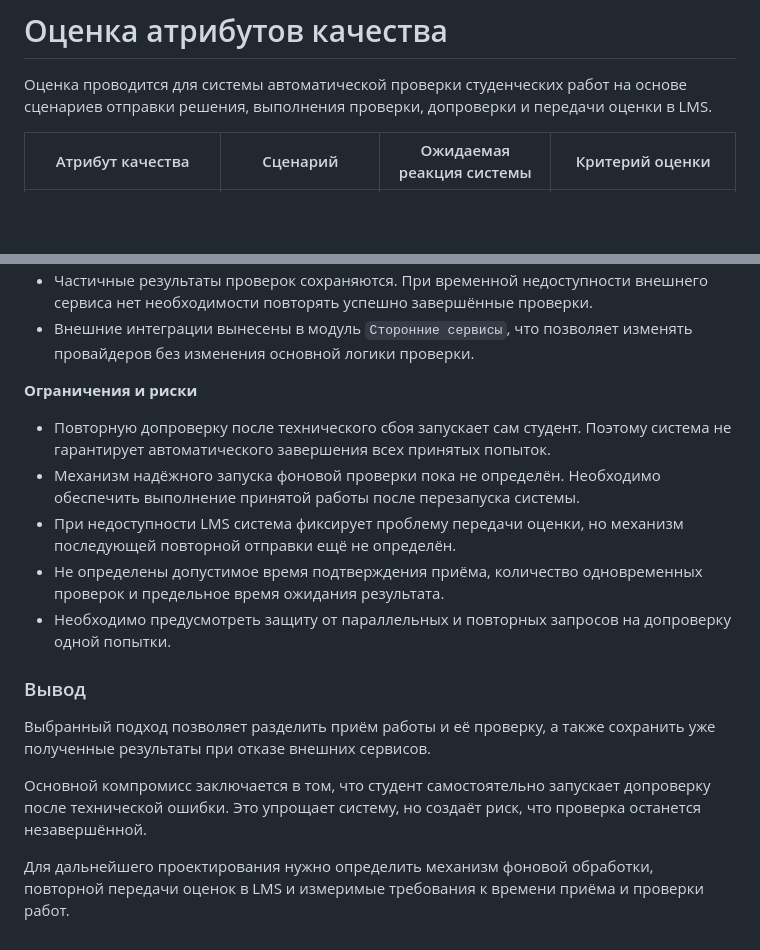
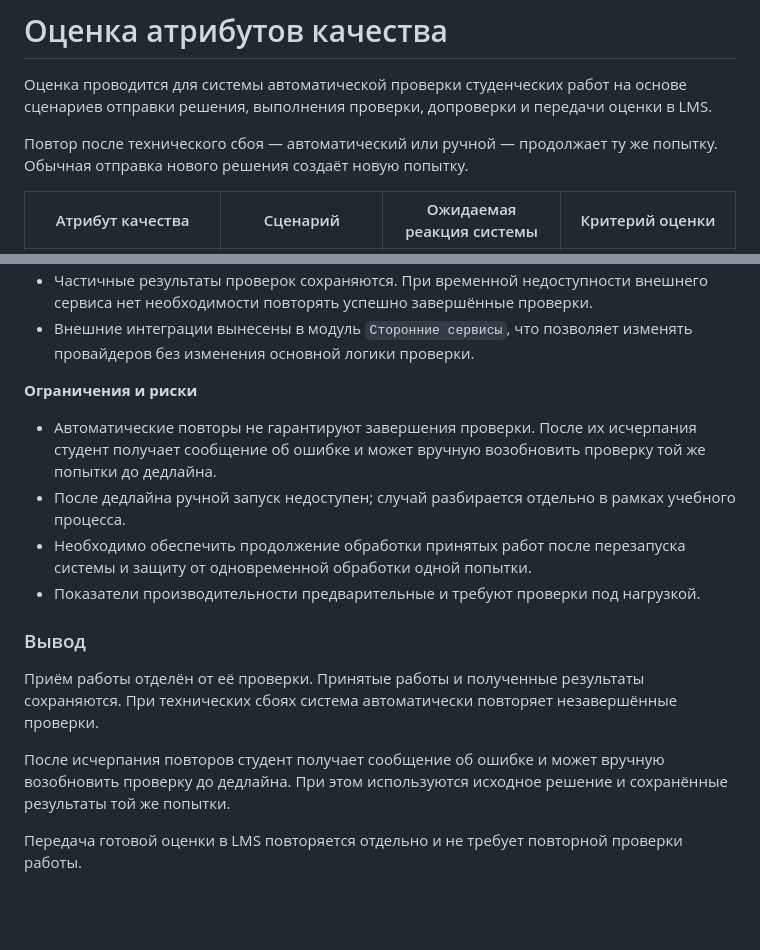
Before and after one commit to uHiderovich/otus-arch-po, a Markdown page: HW3/attrs.md, 2 parts joined by grey strips. Rendered like a GitHub page; blank space fills up the shorter version.

```diff
--- a/HW3/attrs.md
+++ b/HW3/attrs.md
@@ -2,6 +2,8 @@
 
 Оценка проводится для системы автоматической проверки студенческих работ на основе сценариев отправки решения, выполнения проверки, допроверки и передачи оценки в LMS.
 
+Повтор после технического сбоя — автоматический или ручной — продолжает ту же попытку. Обычная отправка нового решения создаёт новую попытку.
+
 | Атрибут качества          | Сценарий                                                                                              | Ожидаемая реакция системы                                                                                                                                                                                          | Критерий оценки                                                                                                                                                                                                                                                                         |
 | ------------------------- | ----------------------------------------------------------------------------------------------------- | ------------------------------------------------------------------------------------------------------------------------------------------------------------------------------------------------------------------ | --------------------------------------------------------------------------------------------------------------------------------------------------------------------------------------------------------------------------------------------------------------------------------------- |
 | **Надёжность**            | Студент отправляет решение за минуту до дедлайна. После подтверждения приёма система перезапускается. | Принятая попытка не теряется. После восстановления система располагает исходным решением и информацией о необходимости проверки.                                                                                   | 100% подтверждённых попыток сохраняются после перезапуска.                                                                                                                                                                                                                              |
@@ -23,16 +25,15 @@
 
 **Ограничения и риски**
 
-- Повторную допроверку после технического сбоя запускает сам студент. Поэтому система не гарантирует автоматического завершения всех принятых попыток.
-- Механизм надёжного запуска фоновой проверки пока не определён. Необходимо обеспечить выполнение принятой работы после перезапуска системы.
-- При недоступности LMS система фиксирует проблему передачи оценки, но механизм последующей повторной отправки ещё не определён.
-- Не определены допустимое время подтверждения приёма, количество одновременных проверок и предельное время ожидания результата.
-- Необходимо предусмотреть защиту от параллельных и повторных запросов на допроверку одной попытки.
+- Автоматические повторы не гарантируют завершения проверки. После их исчерпания студент получает сообщение об ошибке и может вручную возобновить проверку той же попытки до дедлайна.
+- После дедлайна ручной запуск недоступен; случай разбирается отдельно в рамках учебного процесса.
+- Необходимо обеспечить продолжение обработки принятых работ после перезапуска системы и защиту от одновременной обработки одной попытки.
+- Показатели производительности предварительные и требуют проверки под нагрузкой.
 
 ### Вывод
 
-Выбранный подход позволяет разделить приём работы и её проверку, а также сохранить уже полученные результаты при отказе внешних сервисов.
+Приём работы отделён от её проверки. Принятые работы и полученные результаты сохраняются. При технических сбоях система автоматически повторяет незавершённые проверки.
 
-Основной компромисс заключается в том, что студент самостоятельно запускает допроверку после технической ошибки. Это упрощает систему, но создаёт риск, что проверка останется незавершённой.
+После исчерпания повторов студент получает сообщение об ошибке и может вручную возобновить проверку до дедлайна. При этом используются исходное решение и сохранённые результаты той же попытки.
 
-Для дальнейшего проектирования нужно определить механизм фоновой обработки, повторной передачи оценок в LMS и измеримые требования к времени приёма и проверки работ.
+Передача готовой оценки в LMS повторяется отдельно и не требует повторной проверки работы.
```
Also changed, not shown: other parts of HW3/attrs.md (+3 -3 lines), HW3/README.md (+0 -6 lines), HW3/diagram_code.md (+3 -3 lines), HW3/1.png.
